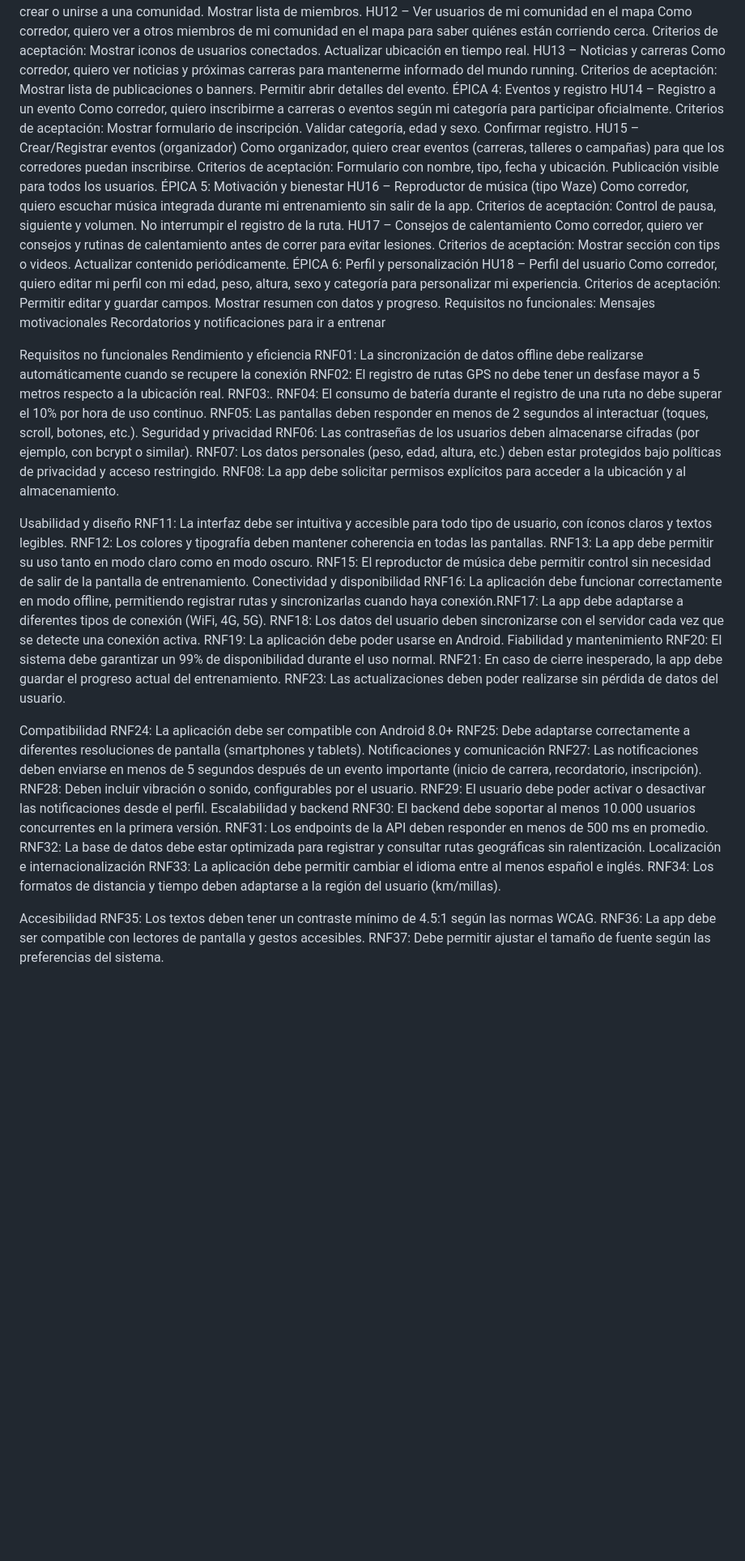
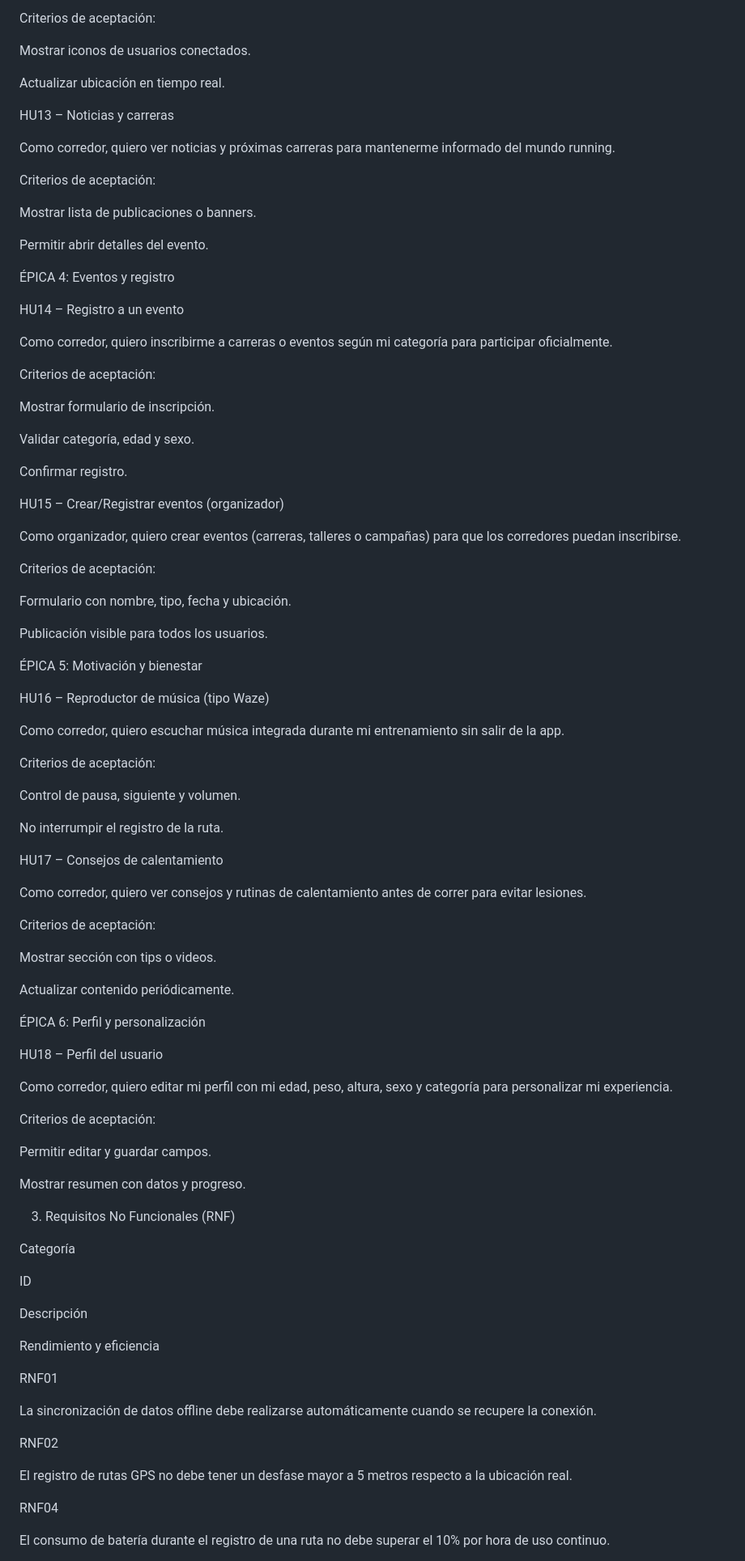
Before and after one commit to Vicentevv/RunningLoja, a Markdown page: README.md, the part around one of its changes. Shown at 81% size. Drawn GitHub-style; blank space fills up the shorter version.

Commit message:
Revise README with product backlog and sprint details
Updated the README to include detailed product backlog, user stories, and sprint planning for the Running Loja mobile application.

```diff
--- a/README.md
+++ b/README.md
@@ -90,94 +176,100 @@ Criterios de aceptación:
 Mostrar iconos de usuarios conectados.
+
 Actualizar ubicación en tiempo real.
+
 HU13 – Noticias y carreras
+
 Como corredor, quiero ver noticias y próximas carreras para mantenerme informado del mundo running.
+
 Criterios de aceptación:
+
 Mostrar lista de publicaciones o banners.
+
 Permitir abrir detalles del evento.
+
 ÉPICA 4: Eventos y registro
+
 HU14 – Registro a un evento
+
 Como corredor, quiero inscribirme a carreras o eventos según mi categoría para participar oficialmente.
+
 Criterios de aceptación:
+
 Mostrar formulario de inscripción.
+
 Validar categoría, edad y sexo.
+
 Confirmar registro.
+
 HU15 – Crear/Registrar eventos (organizador)
+
 Como organizador, quiero crear eventos (carreras, talleres o campañas) para que los corredores puedan inscribirse.
+
 Criterios de aceptación:
+
 Formulario con nombre, tipo, fecha y ubicación.
+
 Publicación visible para todos los usuarios.
+
 ÉPICA 5: Motivación y bienestar
+
 HU16 – Reproductor de música (tipo Waze)
+
 Como corredor, quiero escuchar música integrada durante mi entrenamiento sin salir de la app.
+
 Criterios de aceptación:
+
 Control de pausa, siguiente y volumen.
+
 No interrumpir el registro de la ruta.
+
 HU17 – Consejos de calentamiento
+
 Como corredor, quiero ver consejos y rutinas de calentamiento antes de correr para evitar lesiones.
+
 Criterios de aceptación:
+
 Mostrar sección con tips o videos.
+
 Actualizar contenido periódicamente.
+
 ÉPICA 6: Perfil y personalización
+
 HU18 – Perfil del usuario
+
 Como corredor, quiero editar mi perfil con mi edad, peso, altura, sexo y categoría para personalizar mi experiencia.
+
 Criterios de aceptación:
+
 Permitir editar y guardar campos.
+
 Mostrar resumen con datos y progreso.
-Requisitos no funcionales:
-Mensajes motivacionales
-Recordatorios y notificaciones para ir a entrenar
 
-Requisitos no funcionales
+3. Requisitos No Funcionales (RNF)
+
+Categoría
+
+ID
+
+Descripción
+
 Rendimiento y eficiencia
-RNF01: La sincronización de datos offline debe realizarse automáticamente cuando se recupere la conexión
-RNF02: El registro de rutas GPS no debe tener un desfase mayor a 5 metros respecto a la ubicación real.
-RNF03:.
-RNF04: El consumo de batería durante el registro de una ruta no debe superar el 10% por hora de uso continuo.
-RNF05: Las pantallas deben responder en menos de 2 segundos al interactuar (toques, scroll, botones, etc.).
-Seguridad y privacidad
-RNF06: Las contraseñas de los usuarios deben almacenarse cifradas (por ejemplo, con bcrypt o similar).
-RNF07: Los datos personales (peso, edad, altura, etc.) deben estar protegidos bajo políticas de privacidad y acceso restringido.
-RNF08: La app debe solicitar permisos explícitos para acceder a la ubicación y al almacenamiento.
 
-Usabilidad y diseño
-RNF11: La interfaz debe ser intuitiva y accesible para todo tipo de usuario, con íconos claros y textos legibles.
-RNF12: Los colores y tipografía deben mantener coherencia en todas las pantallas.
-RNF13: La app debe permitir su uso tanto en modo claro como en modo oscuro.
-RNF15: El reproductor de música debe permitir control sin necesidad de salir de la pantalla de entrenamiento.
-Conectividad y disponibilidad
-RNF16: La aplicación debe funcionar correctamente en modo offline, permitiendo registrar rutas y sincronizarlas cuando haya conexión.RNF17: La app debe adaptarse a diferentes tipos de conexión (WiFi, 4G, 5G).
-RNF18: Los datos del usuario deben sincronizarse con el servidor cada vez que se detecte una conexión activa.
-RNF19: La aplicación debe poder usarse en Android.
-Fiabilidad y mantenimiento
-RNF20: El sistema debe garantizar un 99% de disponibilidad durante el uso normal.
-RNF21: En caso de cierre inesperado, la app debe guardar el progreso actual del entrenamiento.
-RNF23: Las actualizaciones deben poder realizarse sin pérdida de datos del usuario.
+RNF01
+
+La sincronización de datos offline debe realizarse automáticamente cuando se recupere la conexión.
 
 
 
-Compatibilidad
-RNF24: La aplicación debe ser compatible con Android 8.0+
-RNF25: Debe adaptarse correctamente a diferentes resoluciones de pantalla (smartphones y tablets).
-Notificaciones y comunicación
-RNF27: Las notificaciones deben enviarse en menos de 5 segundos después de un evento importante (inicio de carrera, recordatorio, inscripción).
-RNF28: Deben incluir vibración o sonido, configurables por el usuario.
-RNF29: El usuario debe poder activar o desactivar las notificaciones desde el perfil.
-Escalabilidad y backend
-RNF30: El backend debe soportar al menos 10.000 usuarios concurrentes en la primera versión.
-RNF31: Los endpoints de la API deben responder en menos de 500 ms en promedio.
-RNF32: La base de datos debe estar optimizada para registrar y consultar rutas geográficas sin ralentización.
-Localización e internacionalización
-RNF33: La aplicación debe permitir cambiar el idioma entre al menos español e inglés.
-RNF34: Los formatos de distancia y tiempo deben adaptarse a la región del usuario (km/millas).
+RNF02
 
-
-Accesibilidad
-RNF35: Los textos deben tener un contraste mínimo de 4.5:1 según las normas WCAG.
-RNF36: La app debe ser compatible con lectores de pantalla y gestos accesibles.
-RNF37: Debe permitir ajustar el tamaño de fuente según las preferencias del sistema.
+El registro de rutas GPS no debe tener un desfase mayor a 5 metros respecto a la ubicación real.
 
 
 
+RNF04
+
+El consumo de batería durante el registro de una ruta no debe superar el 10% por hora de uso continuo.
 
 
 
```
Also changed, not shown: other parts of README.md (+364 -80 lines).
